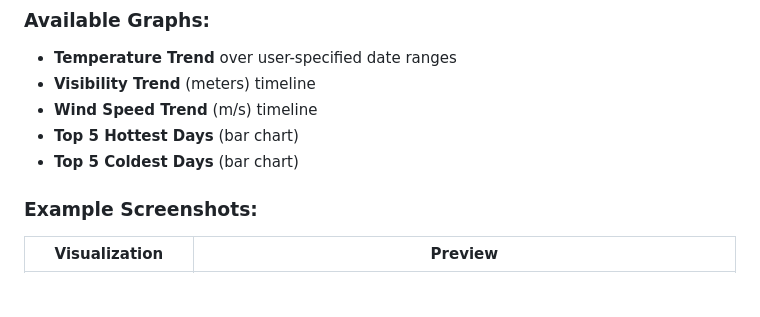
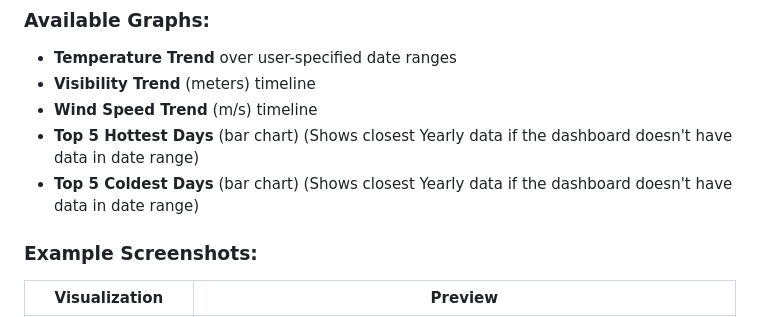
Before and after one commit to Clarkson-Applied-Data-Science/2025_ia626_juttua, a Markdown page: README.md, the part around the change. Drawn GitHub-style; blank space fills up the shorter version.

```diff
--- a/README.md
+++ b/README.md
@@ -127,8 +127,8 @@ The front-end UI uses **Plotly.js** to display dynamic, interactive visualizatio
 - **Temperature Trend** over user-specified date ranges
 - **Visibility Trend** (meters) timeline
 - **Wind Speed Trend** (m/s) timeline
-- **Top 5 Hottest Days** (bar chart)
-- **Top 5 Coldest Days** (bar chart)
+- **Top 5 Hottest Days** (bar chart) (Shows closest Yearly data if the dashboard doesn't have data in date range)
+- **Top 5 Coldest Days** (bar chart) (Shows closest Yearly data if the dashboard doesn't have data in date range)
 
 ### Example Screenshots:
 
```
